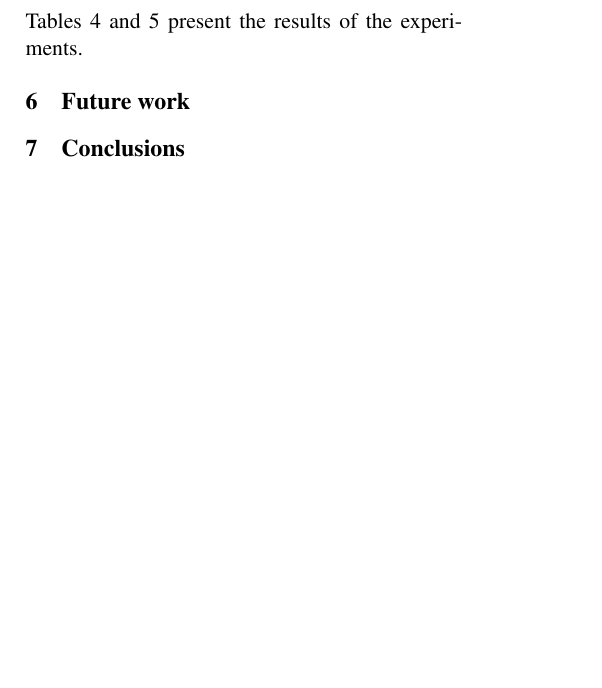
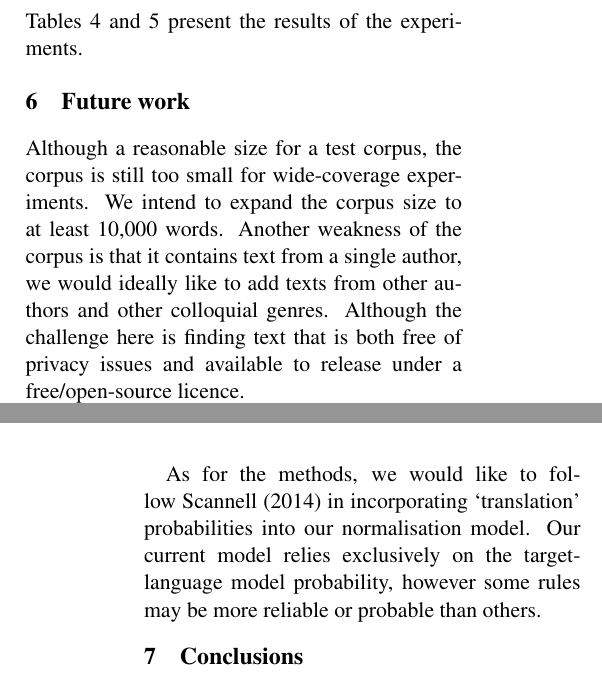
Before and after one commit to apertium/papers, a LaTeX paper (finnormal-nodalida-2015/finnormal2015.tex): part of one column of page 3 of 5 before the commit and two parts of the columns of pages 3 and 5 of 5 after it, the two joined at a grey line, cut so that both start at the same text, the shorter picture padded with empty space. Compiled offline with pdfLaTeX.

Commit message:
future work
git-svn-id: https://svn.code.sf.net/p/apertium/svn/branches/papers/@58598 72bbbca6-d526-0410-a7d9-f06f51895060

```diff
--- a/finnormal-nodalida-2015/finnormal2015.tex
+++ b/finnormal-nodalida-2015/finnormal2015.tex
@@ -354,6 +354,18 @@ Tables~\ref{table:results-norm} and \ref{table:results-trad} present the results
 % weight rules
 %
 
+Although a reasonable size for a test corpus, the corpus is still too small for
+wide-coverage experiments. We intend to expand the corpus size to at least 10,000
+words. Another weakness of the corpus is that it contains text from a single author,
+we would ideally like to add texts from other authors and other colloquial genres. Although
+the challenge here is finding text that is both free of privacy issues and available
+to release under a free/open-source licence.
+
+As for the methods, we would like to follow \newcite{scannell2014} in incorporating
+`translation' probabilities into our normalisation model. Our current model relies
+exclusively on the target-language model probability, however some rules may be more
+reliable or probable than others.
+
 \section{Conclusions}
 
 We have presented a parallel corpus of colloquial Finnish and standard Finnish --
```
